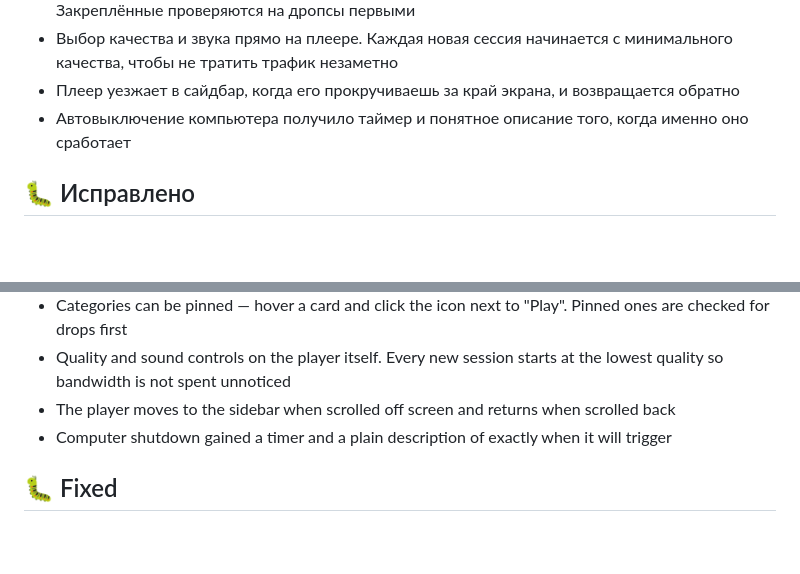
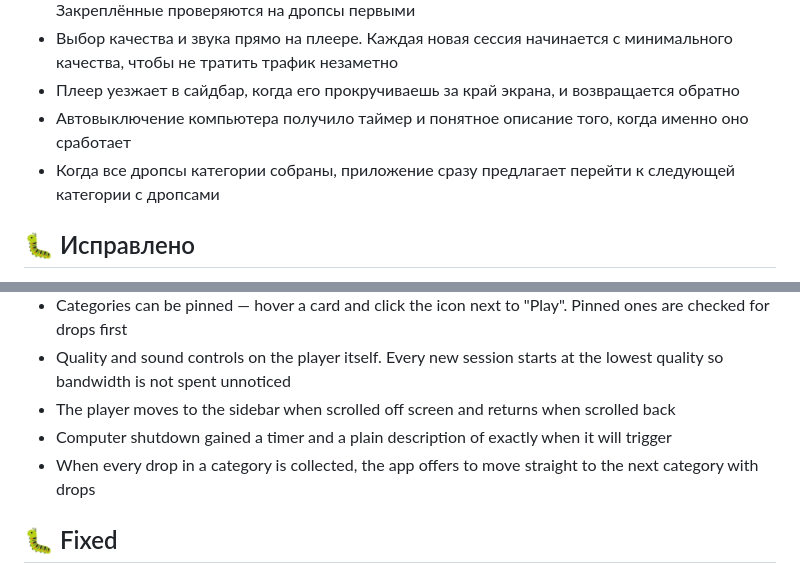
Before and after one commit to Agrysif/WatchTwitch, a Markdown page: RELEASE_NOTES.md, 2 parts joined by grey strips. GitHub-like rendering; blank space fills up the shorter version.

Commit message:
Описание выпуска: строка про переход к новой категории
Co-Authored-By: Claude Opus 5 <noreply@anthropic.com>

```diff
--- a/RELEASE_NOTES.md
+++ b/RELEASE_NOTES.md
@@ -9,6 +9,7 @@
 - Выбор качества и звука прямо на плеере. Каждая новая сессия начинается с минимального качества, чтобы не тратить трафик незаметно
 - Плеер уезжает в сайдбар, когда его прокручиваешь за край экрана, и возвращается обратно
 - Автовыключение компьютера получило таймер и понятное описание того, когда именно оно сработает
+- Когда все дропсы категории собраны, приложение сразу предлагает перейти к следующей категории с дропсами
 
 ## 🐛 Исправлено
 
@@ -36,6 +37,7 @@
 - Quality and sound controls on the player itself. Every new session starts at the lowest quality so bandwidth is not spent unnoticed
 - The player moves to the sidebar when scrolled off screen and returns when scrolled back
 - Computer shutdown gained a timer and a plain description of exactly when it will trigger
+- When every drop in a category is collected, the app offers to move straight to the next category with drops
 
 ## 🐛 Fixed
 
```
